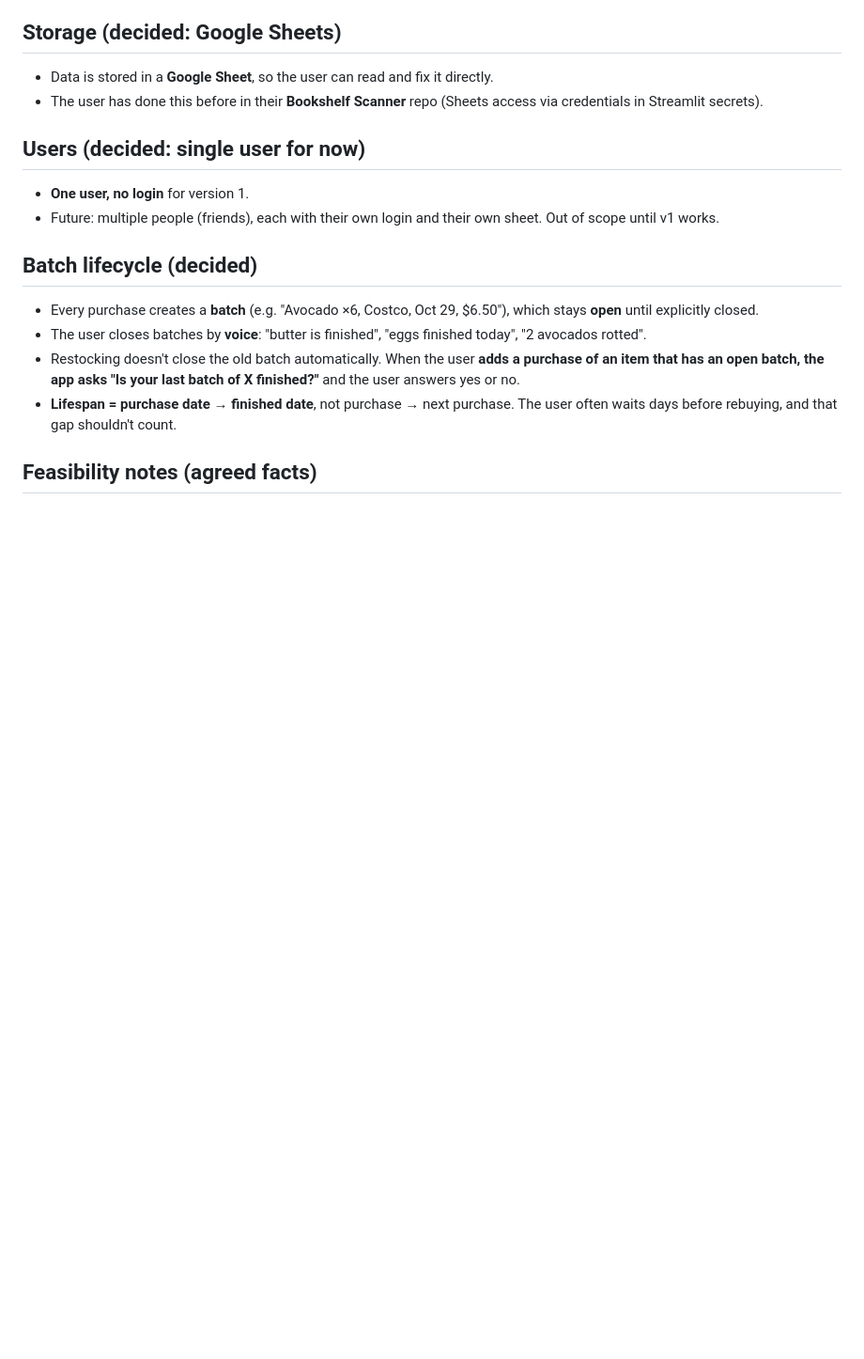
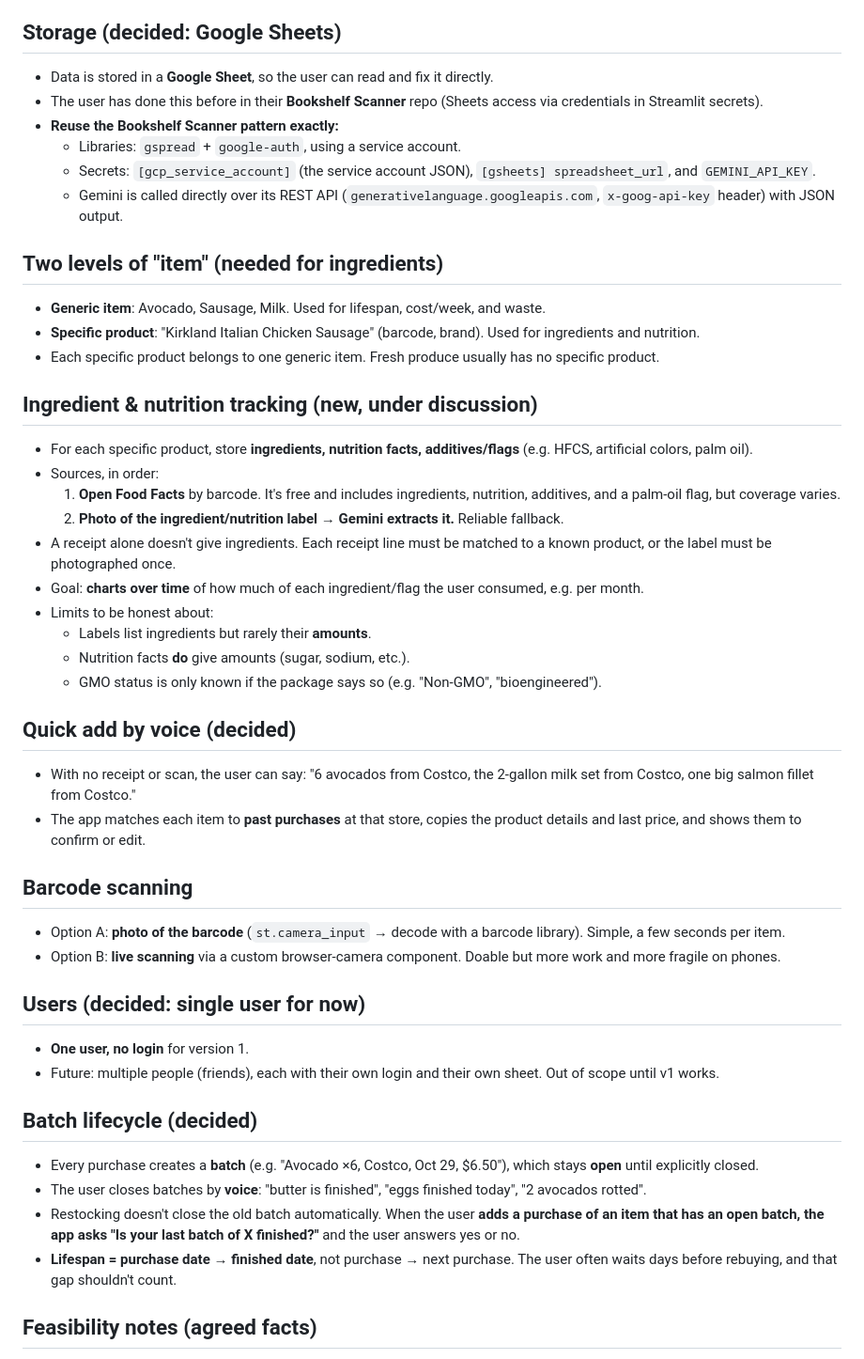
Before and after one commit to RoscoeRaynott/GroceryTracking, a Markdown page: SPEC.md, the part around the change. Shown at 94% size. GitHub-like rendering; blank space fills up the shorter version.

Commit message:
Spec: ingredient tracking, quick-add by voice, barcode options, Sheets pattern
Co-Authored-By: Claude Opus 5.5 <noreply@anthropic.com>
Claude-Session: https://claude.ai/code/session_01V5kXxqzPrjVzgf4mkzjsqL

```diff
--- a/SPEC.md
+++ b/SPEC.md
@@ -60,6 +60,39 @@ _Status: gathering requirements. No code until the plan is approved._
 
 - Data is stored in a **Google Sheet**, so the user can read and fix it directly.
 - The user has done this before in their **Bookshelf Scanner** repo (Sheets access via credentials in Streamlit secrets).
+- **Reuse the Bookshelf Scanner pattern exactly:**
+  - Libraries: `gspread` + `google-auth`, using a service account.
+  - Secrets: `[gcp_service_account]` (the service account JSON), `[gsheets] spreadsheet_url`, and `GEMINI_API_KEY`.
+  - Gemini is called directly over its REST API (`generativelanguage.googleapis.com`, `x-goog-api-key` header) with JSON output.
+
+## Two levels of "item" (needed for ingredients)
+
+- **Generic item**: Avocado, Sausage, Milk. Used for lifespan, cost/week, and waste.
+- **Specific product**: "Kirkland Italian Chicken Sausage" (barcode, brand). Used for ingredients and nutrition.
+- Each specific product belongs to one generic item. Fresh produce usually has no specific product.
+
+## Ingredient & nutrition tracking (new, under discussion)
+
+- For each specific product, store **ingredients, nutrition facts, additives/flags** (e.g. HFCS, artificial colors, palm oil).
+- Sources, in order:
+  1. **Open Food Facts** by barcode. It's free and includes ingredients, nutrition, additives, and a palm-oil flag, but coverage varies.
+  2. **Photo of the ingredient/nutrition label → Gemini extracts it.** Reliable fallback.
+- A receipt alone doesn't give ingredients. Each receipt line must be matched to a known product, or the label must be photographed once.
+- Goal: **charts over time** of how much of each ingredient/flag the user consumed, e.g. per month.
+- Limits to be honest about:
+  - Labels list ingredients but rarely their **amounts**.
+  - Nutrition facts **do** give amounts (sugar, sodium, etc.).
+  - GMO status is only known if the package says so (e.g. "Non-GMO", "bioengineered").
+
+## Quick add by voice (decided)
+
+- With no receipt or scan, the user can say: "6 avocados from Costco, the 2-gallon milk set from Costco, one big salmon fillet from Costco."
+- The app matches each item to **past purchases** at that store, copies the product details and last price, and shows them to confirm or edit.
+
+## Barcode scanning
+
+- Option A: **photo of the barcode** (`st.camera_input` → decode with a barcode library). Simple, a few seconds per item.
+- Option B: **live scanning** via a custom browser-camera component. Doable but more work and more fragile on phones.
 
 ## Users (decided: single user for now)
 
```
